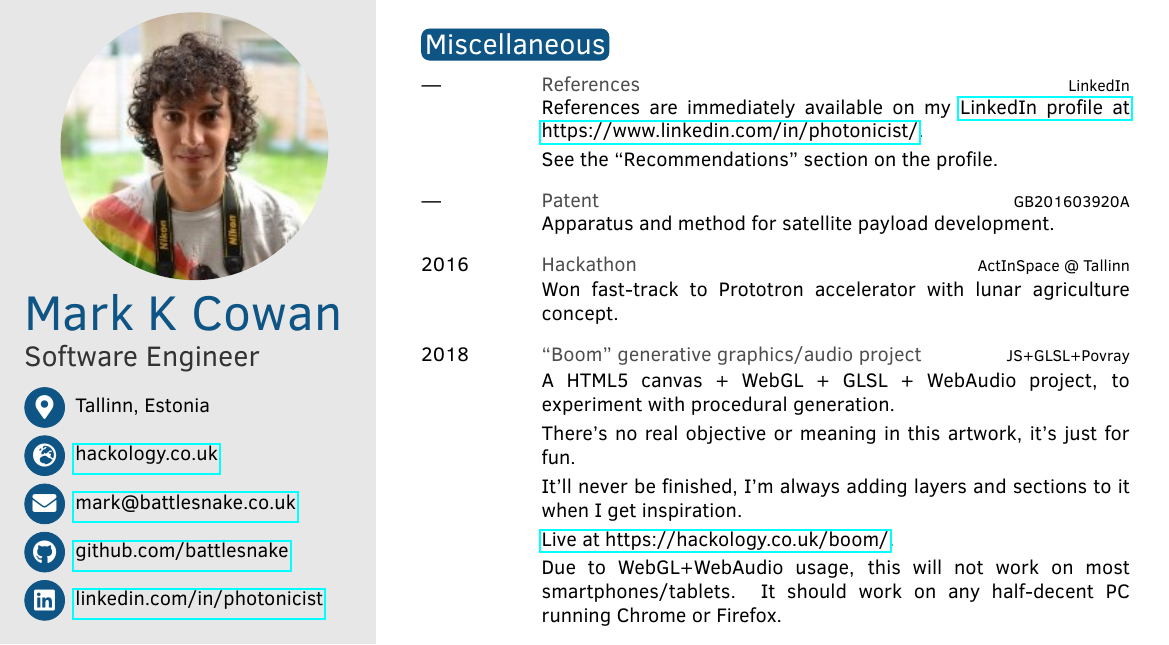
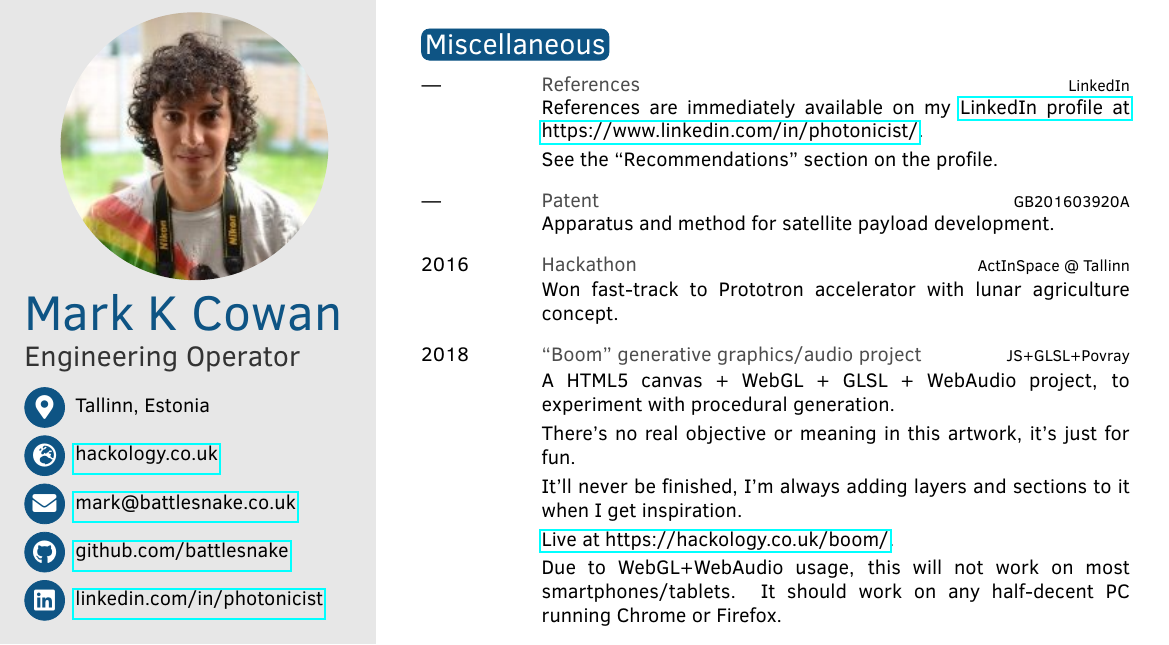
Before and after one commit to battlesnake/cv, a LaTeX CV (cv.tex): part of page 4 of 4, cut so that both start at the same text. Compiled offline with pdfLaTeX.

Commit message:
title change

```diff
--- a/cv.tex
+++ b/cv.tex
@@ -39,7 +39,7 @@
 \profilepic{me.jpg}
 
 \cvname{Mark K Cowan}
-\cvjobtitle{Software Engineer}
+\cvjobtitle{Engineering Operator}
 
 \cvaddress{Tallinn, Estonia}
 \cvnumberphone{}
```
Also changed, not shown: docs/cv.pdf, docs/cv_2026-05-01T16:14:22+00:00_508397bac720915ec6f03ae4a70981fa33235f8e.pdf (added), 1 other file.
